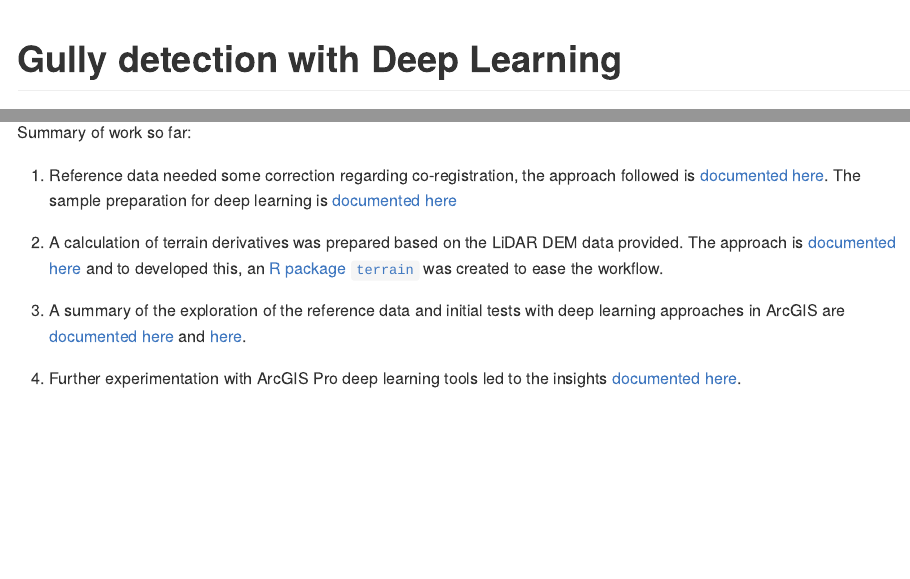
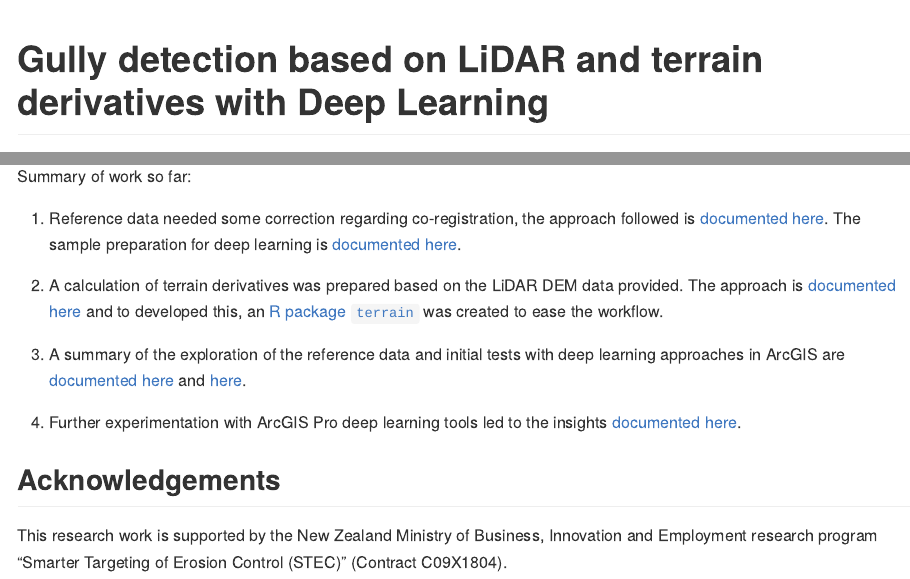
Before and after one commit to loreabad6/Gullies, an R Markdown document (README.Rmd): the page in a window 1100 px wide, from its top, and a second part further down, joined at a grey line. The pictures show the output file README.md that the author committed with the source, drawn offline in the style of GitHub.

Commit message:
Update README

```diff
--- a/README.Rmd
+++ b/README.Rmd
@@ -1,5 +1,5 @@
 ---
-title: "Gully detection with Deep Learning"
+title: "Gully detection based on LiDAR and terrain derivatives with Deep Learning"
 output: github_document
 ---
 
@@ -11,10 +11,13 @@ Exploring existing gully inventories in the Gisborne area in New Zealand to deve
 
 Summary of work so far:
 
-1. Reference data needed some correction regarding co-registration, the approach followed is [documented here](https://loreabad6.github.io/Gullies/pre-processing/coregistration_approach.html). The sample preparation for deep learning is [documented here](https://loreabad6.github.io/Gullies/deep_learning/sample_preparation.html)
+1. Reference data needed some correction regarding co-registration, the approach followed is [documented here](https://loreabad6.github.io/Gullies/pre-processing/coregistration_approach.html). The sample preparation for deep learning is [documented here](https://loreabad6.github.io/Gullies/deep_learning/sample_preparation.html).
 
 2. A calculation of terrain derivatives was prepared based on the LiDAR DEM data provided. The approach is [documented here](https://loreabad6.github.io/Gullies/pre-processing/terrain_derivatives.html) and to developed this, an [R package `terrain`](https://github.com/loreabad6/terrain) was created to ease the workflow.
 
 3. A summary of the exploration of the reference data and initial tests with deep learning approaches in ArcGIS are [documented here](https://loreabad6.github.io/Gullies/exploration/esda.html) and [here](https://loreabad6.github.io/Gullies/exploration/deepl1.html).
 
 4. Further experimentation with ArcGIS Pro deep learning tools led to the insights [documented here](https://loreabad6.github.io/Gullies/exploration/deepl2.html).
+
+## Acknowledgements
+This research work is supported by the New Zealand Ministry of Business, Innovation and Employment research program “Smarter Targeting of Erosion Control (STEC)” (Contract C09X1804).
```
Also changed, not shown: README.md, 1 other file.
